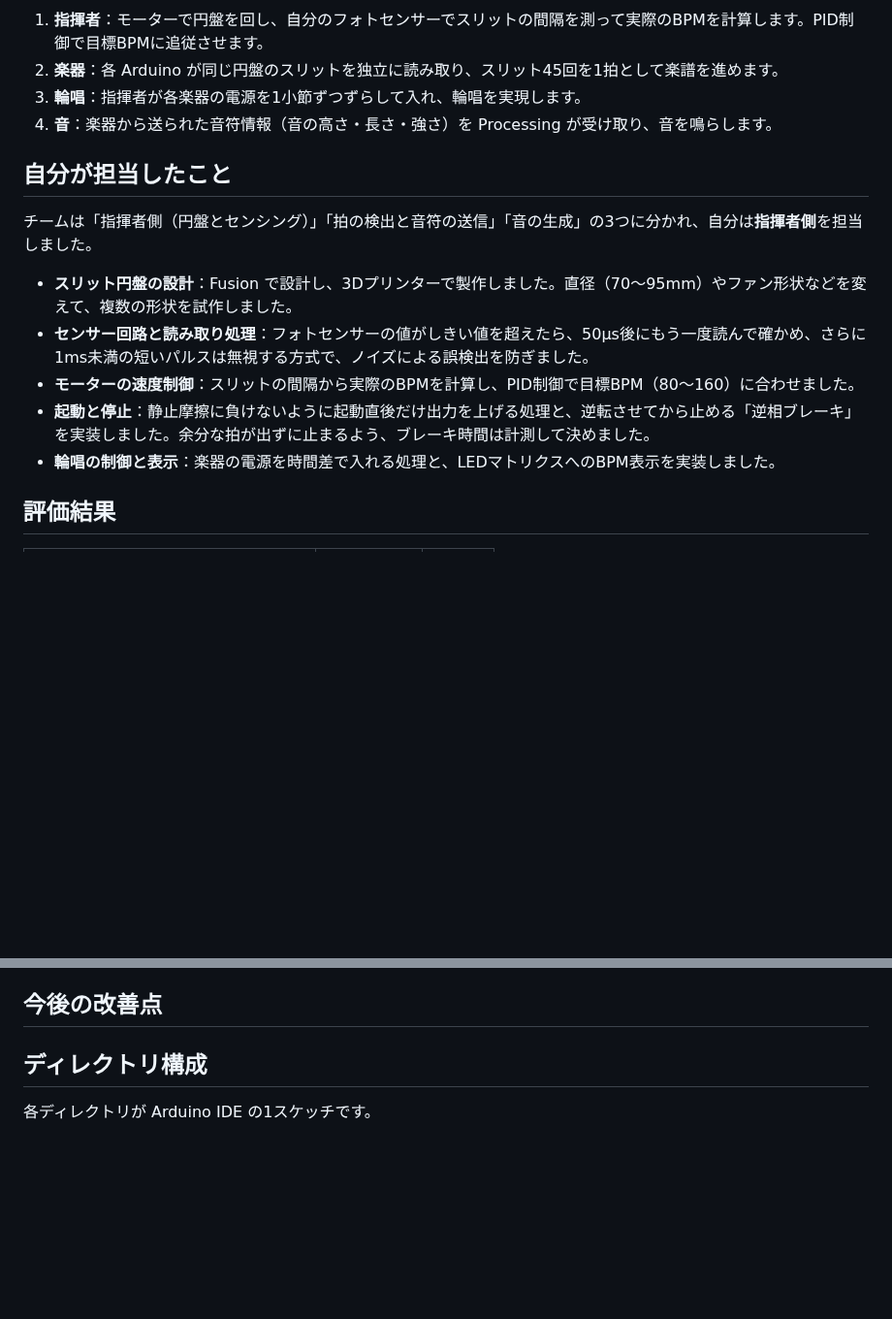
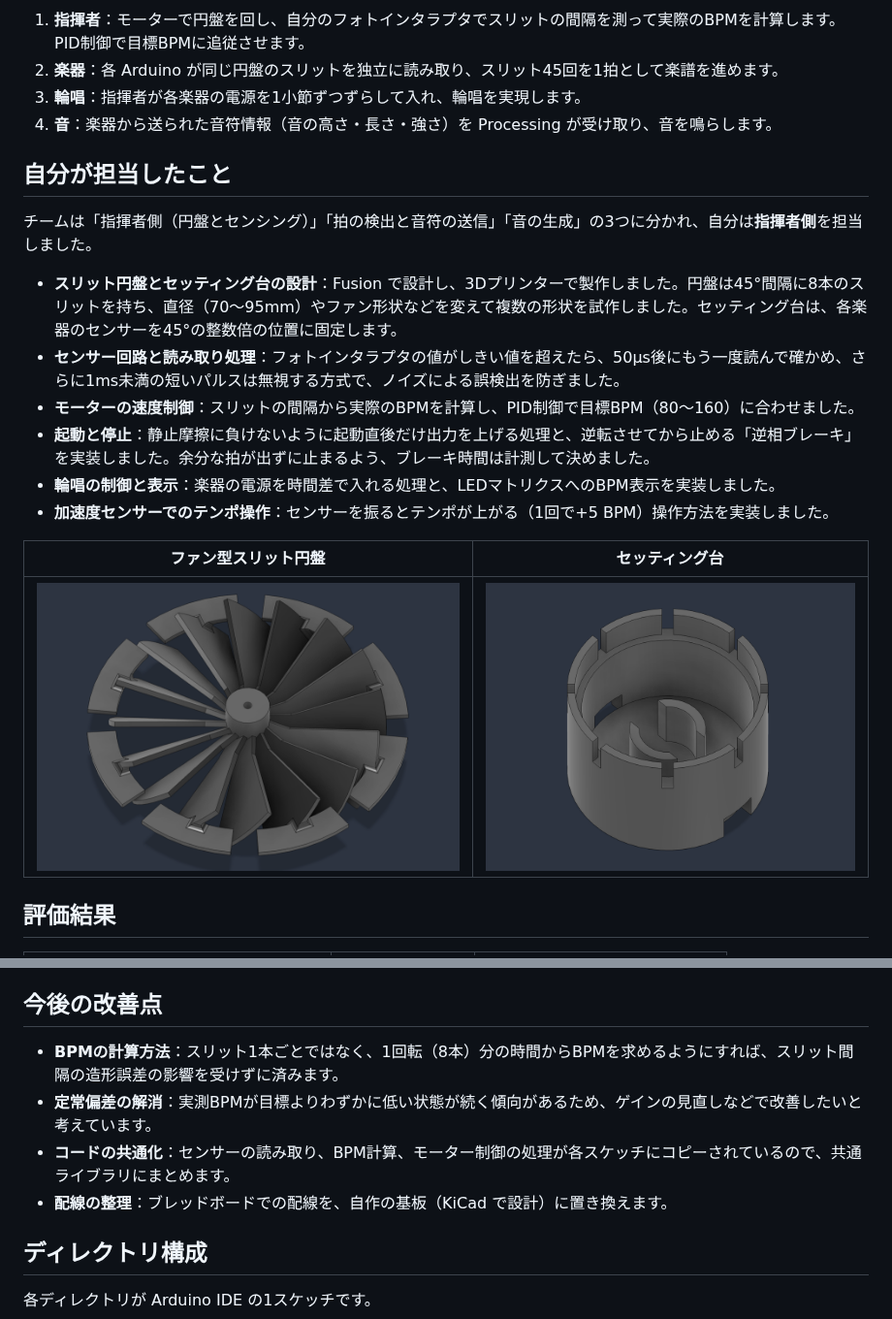
Before and after one commit to akito-W2525/HCK01_Workspace, a Markdown page: README.md, 2 parts joined by grey strips. Shown at 97% size. Drawn GitHub-style; pictures changed too: docs/images/disc_cad.png (added), docs/images/stand_cad.png (added); blank space fills up the shorter version.

Commit message:
READMEに写真・CAD図・評価結果・苦労したことを追加
Co-Authored-By: Claude Opus 5 <noreply@anthropic.com>

````diff
--- a/README.md
+++ b/README.md
@@ -29,7 +32,7 @@ flowchart LR
     S1 & S2 -->|音符情報<br>シリアル| P[Processing<br>音の生成]
 ```
 
-1. **指揮者**：モーターで円盤を回し、自分のフォトセンサーでスリットの間隔を測って実際のBPMを計算します。PID制御で目標BPMに追従させます。
+1. **指揮者**：モーターで円盤を回し、自分のフォトインタラプタでスリットの間隔を測って実際のBPMを計算します。PID制御で目標BPMに追従させます。
 2. **楽器**：各 Arduino が同じ円盤のスリットを独立に読み取り、スリット45回を1拍として楽譜を進めます。
 3. **輪唱**：指揮者が各楽器の電源を1小節ずつずらして入れ、輪唱を実現します。
 4. **音**：楽器から送られた音符情報（音の高さ・長さ・強さ）を Processing が受け取り、音を鳴らします。
@@ -38,11 +41,16 @@ flowchart LR
 
 チームは「指揮者側（円盤とセンシング）」「拍の検出と音符の送信」「音の生成」の3つに分かれ、自分は**指揮者側**を担当しました。
 
-- **スリット円盤の設計**：Fusion で設計し、3Dプリンターで製作しました。直径（70〜95mm）やファン形状などを変えて、複数の形状を試作しました。
-- **センサー回路と読み取り処理**：フォトセンサーの値がしきい値を超えたら、50µs後にもう一度読んで確かめ、さらに1ms未満の短いパルスは無視する方式で、ノイズによる誤検出を防ぎました。
+- **スリット円盤とセッティング台の設計**：Fusion で設計し、3Dプリンターで製作しました。円盤は45°間隔に8本のスリットを持ち、直径（70〜95mm）やファン形状などを変えて複数の形状を試作しました。セッティング台は、各楽器のセンサーを45°の整数倍の位置に固定します。
+- **センサー回路と読み取り処理**：フォトインタラプタの値がしきい値を超えたら、50µs後にもう一度読んで確かめ、さらに1ms未満の短いパルスは無視する方式で、ノイズによる誤検出を防ぎました。
 - **モーターの速度制御**：スリットの間隔から実際のBPMを計算し、PID制御で目標BPM（80〜160）に合わせました。
 - **起動と停止**：静止摩擦に負けないように起動直後だけ出力を上げる処理と、逆転させてから止める「逆相ブレーキ」を実装しました。余分な拍が出ずに止まるよう、ブレーキ時間は計測して決めました。
 - **輪唱の制御と表示**：楽器の電源を時間差で入れる処理と、LEDマトリクスへのBPM表示を実装しました。
+- **加速度センサーでのテンポ操作**：センサーを振るとテンポが上がる（1回で+5 BPM）操作方法を実装しました。
+
+| ファン型スリット円盤 | セッティング台 |
+|---|---|
+| ![ファン型スリット円盤のCAD](docs/images/disc_cad.png) | ![セッティング台のCAD](docs/images/stand_cad.png) |
 
 ## 評価結果
 
@@ -64,7 +94,10 @@ flowchart LR
 
 ## 今後の改善点
 
-<!-- TODO: 例: 各スケッチに重複しているコードを共通ライブラリにまとめる / 自作基板にする -->
+- **BPMの計算方法**：スリット1本ごとではなく、1回転（8本）分の時間からBPMを求めるようにすれば、スリット間隔の造形誤差の影響を受けずに済みます。
+- **定常偏差の解消**：実測BPMが目標よりわずかに低い状態が続く傾向があるため、ゲインの見直しなどで改善したいと考えています。
+- **コードの共通化**：センサーの読み取り、BPM計算、モーター制御の処理が各スケッチにコピーされているので、共通ライブラリにまとめます。
+- **配線の整理**：ブレッドボードでの配線を、自作の基板（KiCad で設計）に置き換えます。
 
 ## ディレクトリ構成
 
````
Also changed, not shown: other parts of README.md (+40 -15 lines), docs/images/bpm_tracking.png (added), docs/images/system_photo.jpg (added).
